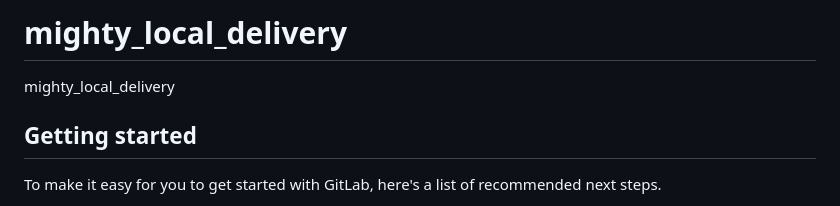
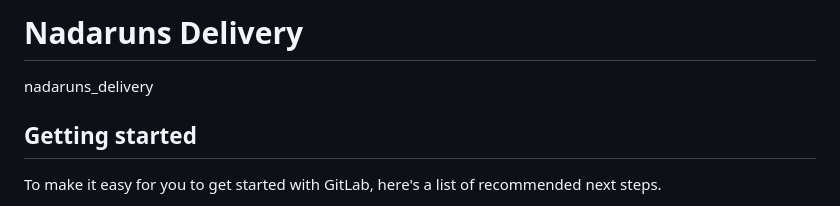
Before and after one commit to esiribiz/nadarunsNewApp, a Markdown page: README.md, the part around one of its changes. Drawn GitHub-style.

```diff
--- a/README.md
+++ b/README.md
@@ -1,6 +1,6 @@
-# mighty_local_delivery
+# Nadaruns Delivery
 
-mighty_local_delivery
+nadaruns_delivery
 
 ## Getting started
 
```
Also changed, not shown: other parts of README.md (+1 -1 lines).
